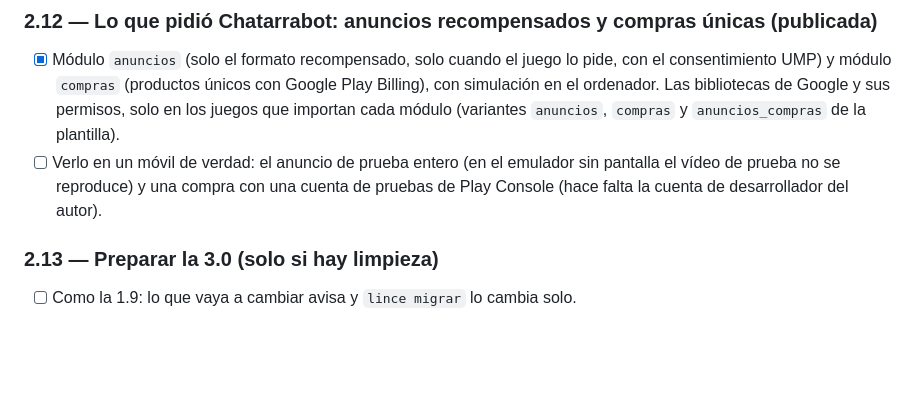
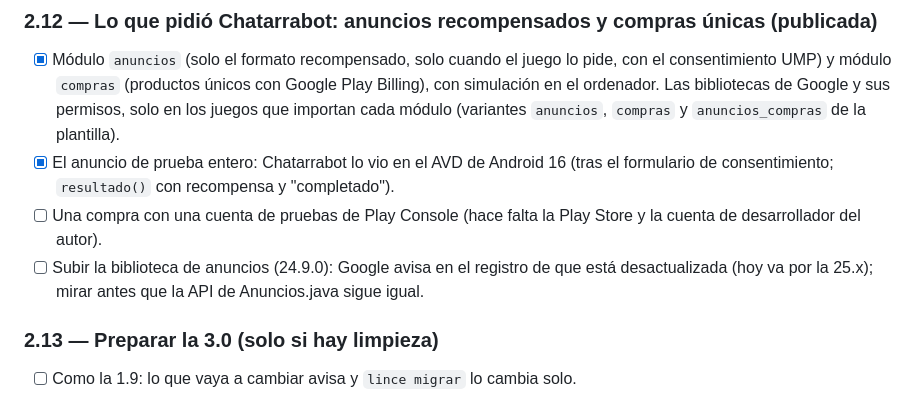
Before and after one commit to arreina/lince, a Markdown page: PENDIENTE.md, the part around the change. GitHub-like rendering; blank space fills up the shorter version.

Commit message:
Lo que comprobó Chatarrabot: el anuncio de prueba entero en el emulador; el estado mientras se pide el consentimiento
Co-Authored-By: Claude Opus 5.5 <noreply@anthropic.com>
Claude-Session: https://claude.ai/code/session_019Mr265icx51s7Eh88FMQfr

```diff
--- a/PENDIENTE.md
+++ b/PENDIENTE.md
@@ -214,9 +214,12 @@ rompe. El orden puede cambiar si un juego de verdad (o lince-motor) pide antes o
   consentimiento UMP) y módulo `compras` (productos únicos con Google Play Billing), con
   simulación en el ordenador. Las bibliotecas de Google y sus permisos, solo en los juegos que
   importan cada módulo (variantes `anuncios`, `compras` y `anuncios_compras` de la plantilla).
-- [ ] Verlo en un móvil de verdad: el anuncio de prueba entero (en el emulador sin pantalla el
-  vídeo de prueba no se reproduce) y una compra con una cuenta de pruebas de Play Console (hace
-  falta la cuenta de desarrollador del autor).
+- [x] El anuncio de prueba entero: Chatarrabot lo vio en el AVD de Android 16 (tras el
+  formulario de consentimiento; `resultado()` con recompensa y "completado").
+- [ ] Una compra con una cuenta de pruebas de Play Console (hace falta la Play Store y la cuenta de
+  desarrollador del autor).
+- [ ] Subir la biblioteca de anuncios (24.9.0): Google avisa en el registro de que está
+  desactualizada (hoy va por la 25.x); mirar antes que la API de Anuncios.java sigue igual.
 
 ### 2.13 — Preparar la 3.0 (solo si hay limpieza)
 - [ ] Como la 1.9: lo que vaya a cambiar avisa y `lince migrar` lo cambia solo.
```
Also changed, not shown: ESPECIFICACION.md (+3 -1 lines).
